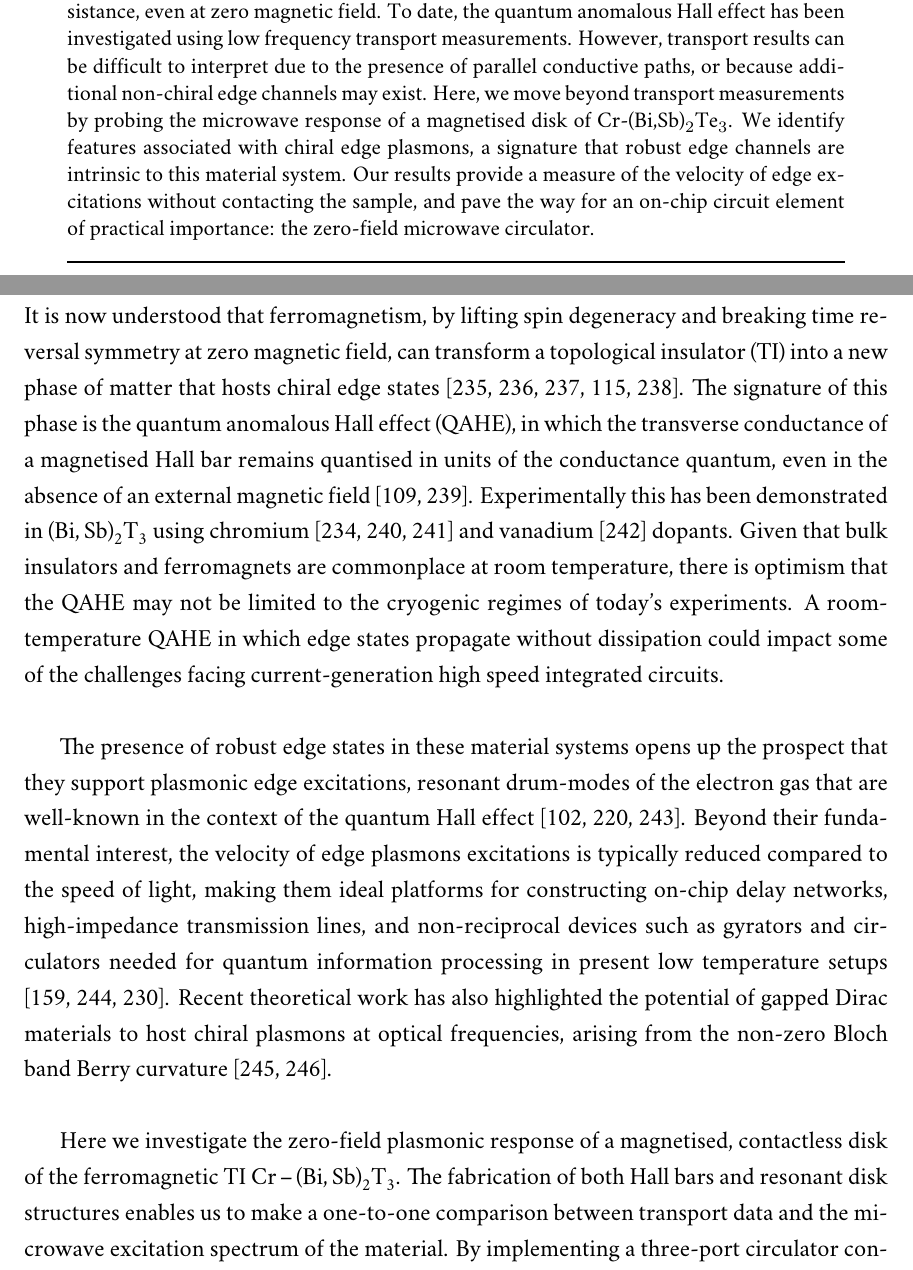
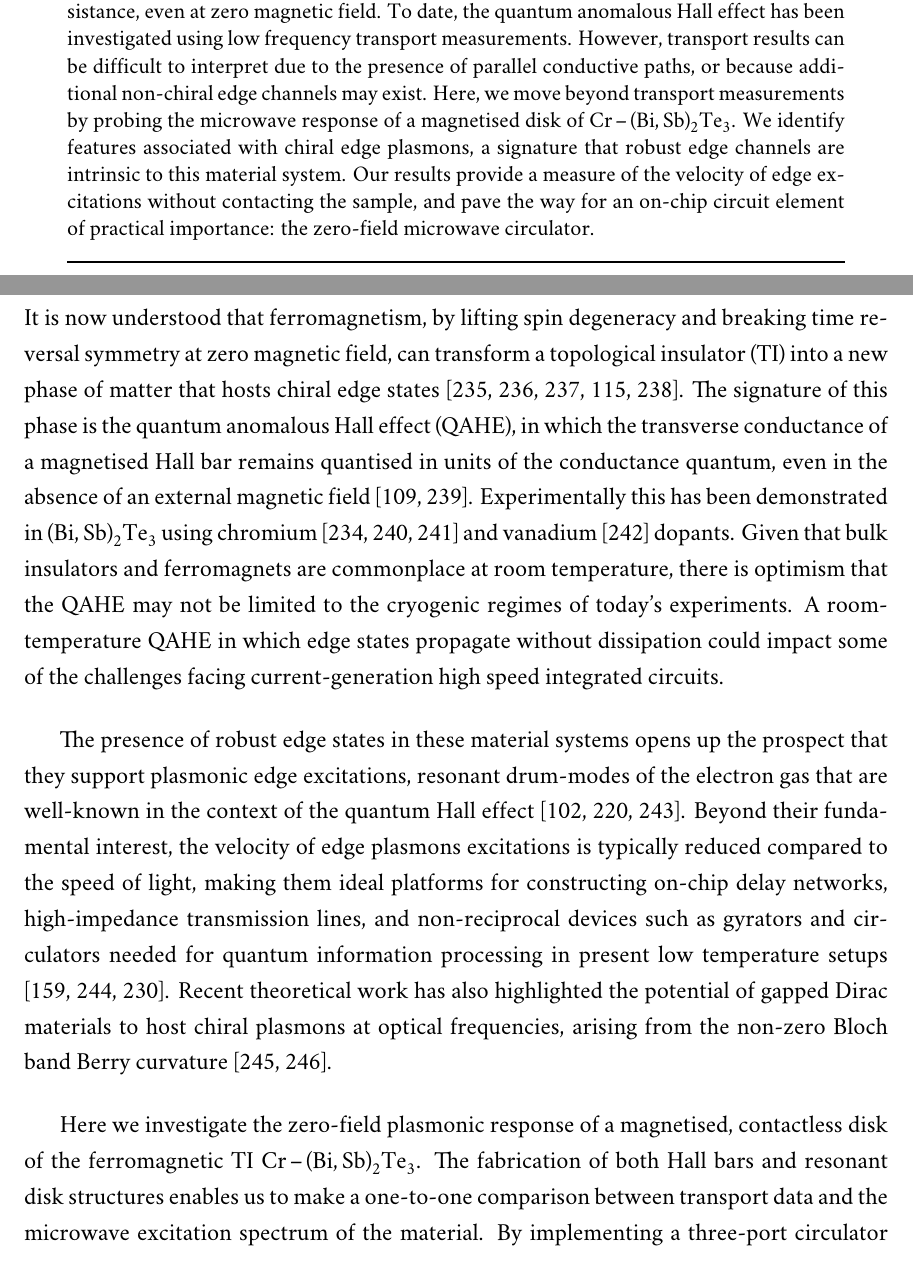
Before and after one commit to spauka/thesis, a LaTeX thesis (main.tex, which reads chap3/ti_circ.tex): two parts of pages 110 and 111 of 184, joined at a grey line, cut so that both start at the same text. Compiled offline with XeLaTeX; a missing font is replaced by an installed copy or a similar font.

Commit message:
Chemical formula typo

```diff
--- a/chap3/ti_circ.tex
+++ b/chap3/ti_circ.tex
@@ -31,15 +31,15 @@
 \makeatother
 
 \begin{abstract}
-Incorporating ferromagnetic dopants into three-dimensional topological insulator thin films has recently led to the realisation of the quantum anomalous Hall effect. These materials are of great interest since they may support electrical currents that flow without resistance, even at zero magnetic field. To date, the quantum anomalous Hall effect has been investigated using low frequency transport measurements. However, transport results can be difficult to interpret due to the presence of parallel conductive paths, or because additional non-chiral edge channels may exist. Here, we move beyond transport measurements by probing the microwave response of a magnetised disk of Cr-(Bi,Sb)$_2$Te$_3$. We identify features associated with chiral edge plasmons, a signature that robust edge channels are intrinsic to this material system. Our results provide a measure of the velocity of edge excitations without contacting the sample, and pave the way for an on-chip circuit element of practical importance: the zero-field microwave circulator.
+Incorporating ferromagnetic dopants into three-dimensional topological insulator thin films has recently led to the realisation of the quantum anomalous Hall effect. These materials are of great interest since they may support electrical currents that flow without resistance, even at zero magnetic field. To date, the quantum anomalous Hall effect has been investigated using low frequency transport measurements. However, transport results can be difficult to interpret due to the presence of parallel conductive paths, or because additional non-chiral edge channels may exist. Here, we move beyond transport measurements by probing the microwave response of a magnetised disk of \ce{Cr-(Bi,Sb)_2Te3}. We identify features associated with chiral edge plasmons, a signature that robust edge channels are intrinsic to this material system. Our results provide a measure of the velocity of edge excitations without contacting the sample, and pave the way for an on-chip circuit element of practical importance: the zero-field microwave circulator.
 \end{abstract}
 
 \subsection{Introduction}
-It is now understood that ferromagnetism, by lifting spin degeneracy and breaking time reversal symmetry at zero magnetic field, can transform a topological insulator (TI) into a new phase of matter that hosts chiral edge states \cite{qi2008topological, liu2008quantum, yu2010quantized, RevModPhys.83.1057, nomura2011surface}. The signature of this phase is the quantum anomalous Hall effect (QAHE), in which the transverse conductance of a magnetised Hall bar remains quantised in units of the conductance quantum, even in the absence of an external magnetic field \cite{PhysRevLett.61.2015, hasan2010colloquium}. Experimentally this has been demonstrated in \ce{(Bi,Sb)_2T3} using chromium \cite{chang2013experimental, kou2014scale, checkelsky2014trajectory} and vanadium \cite{chang2015high} dopants. Given that bulk insulators and ferromagnets are commonplace at room temperature, there is optimism that the QAHE may not be limited to the cryogenic regimes of today's experiments. A room-temperature QAHE in which edge states propagate without dissipation could impact some of the challenges facing current-generation high speed integrated circuits.
+It is now understood that ferromagnetism, by lifting spin degeneracy and breaking time reversal symmetry at zero magnetic field, can transform a topological insulator (TI) into a new phase of matter that hosts chiral edge states \cite{qi2008topological, liu2008quantum, yu2010quantized, RevModPhys.83.1057, nomura2011surface}. The signature of this phase is the quantum anomalous Hall effect (QAHE), in which the transverse conductance of a magnetised Hall bar remains quantised in units of the conductance quantum, even in the absence of an external magnetic field \cite{PhysRevLett.61.2015, hasan2010colloquium}. Experimentally this has been demonstrated in \ce{(Bi,Sb)_2Te3} using chromium \cite{chang2013experimental, kou2014scale, checkelsky2014trajectory} and vanadium \cite{chang2015high} dopants. Given that bulk insulators and ferromagnets are commonplace at room temperature, there is optimism that the QAHE may not be limited to the cryogenic regimes of today's experiments. A room-temperature QAHE in which edge states propagate without dissipation could impact some of the challenges facing current-generation high speed integrated circuits.
 
 The presence of robust edge states in these material systems opens up the prospect that they support plasmonic edge excitations, resonant drum-modes of the electron gas that are well-known in the context of the quantum Hall effect \cite{1988ZhETF..94..217V, ashoori1992edge,talyanskii1992spectroscopy}. Beyond their fundamental interest, the velocity of edge plasmons excitations is typically reduced compared to the speed of light, making them ideal platforms for constructing on-chip delay networks, high-impedance transmission lines, and non-reciprocal devices such as gyrators and circulators needed for quantum information processing in present low temperature setups \cite{PhysRevX.4.021019, mahoney2016chip, bosco2016self}. Recent theoretical work has also highlighted the potential of gapped Dirac materials to host chiral plasmons at optical frequencies, arising from the non-zero Bloch band Berry curvature \cite{Rudner_PNAS, kumar2016chiral}.
 
-Here we investigate the zero-field plasmonic response of a magnetised, contactless disk of the ferromagnetic TI \ce{Cr-(Bi,Sb)_2T3}.  The fabrication of both Hall bars and resonant disk structures enables us to make a one-to-one comparison between transport data and the microwave excitation spectrum of the material. By implementing a three-port circulator configuration, we show that the low frequency plasmon response exhibits non-reciprocal behaviour, consistent with chiral edge plasmons.  The existence of such plasmonic modes in the disk and their correspondence with a minimum in the longitudinal resistance of the Hall bar provide further convincing evidence that this system supports a robust edge state. Finally, we examine the dependence of circulation on excitation power and temperature, suggesting that microwave measurements can serve as a sensitive probe of the conditions at the edge.
+Here we investigate the zero-field plasmonic response of a magnetised, contactless disk of the ferromagnetic TI \ce{Cr-(Bi,Sb)_2Te3}.  The fabrication of both Hall bars and resonant disk structures enables us to make a one-to-one comparison between transport data and the microwave excitation spectrum of the material. By implementing a three-port circulator configuration, we show that the low frequency plasmon response exhibits non-reciprocal behaviour, consistent with chiral edge plasmons.  The existence of such plasmonic modes in the disk and their correspondence with a minimum in the longitudinal resistance of the Hall bar provide further convincing evidence that this system supports a robust edge state. Finally, we examine the dependence of circulation on excitation power and temperature, suggesting that microwave measurements can serve as a sensitive probe of the conditions at the edge.
 
 \begin{figure}
 \includegraphics[width=\linewidth]{Fig1_TI}
```
